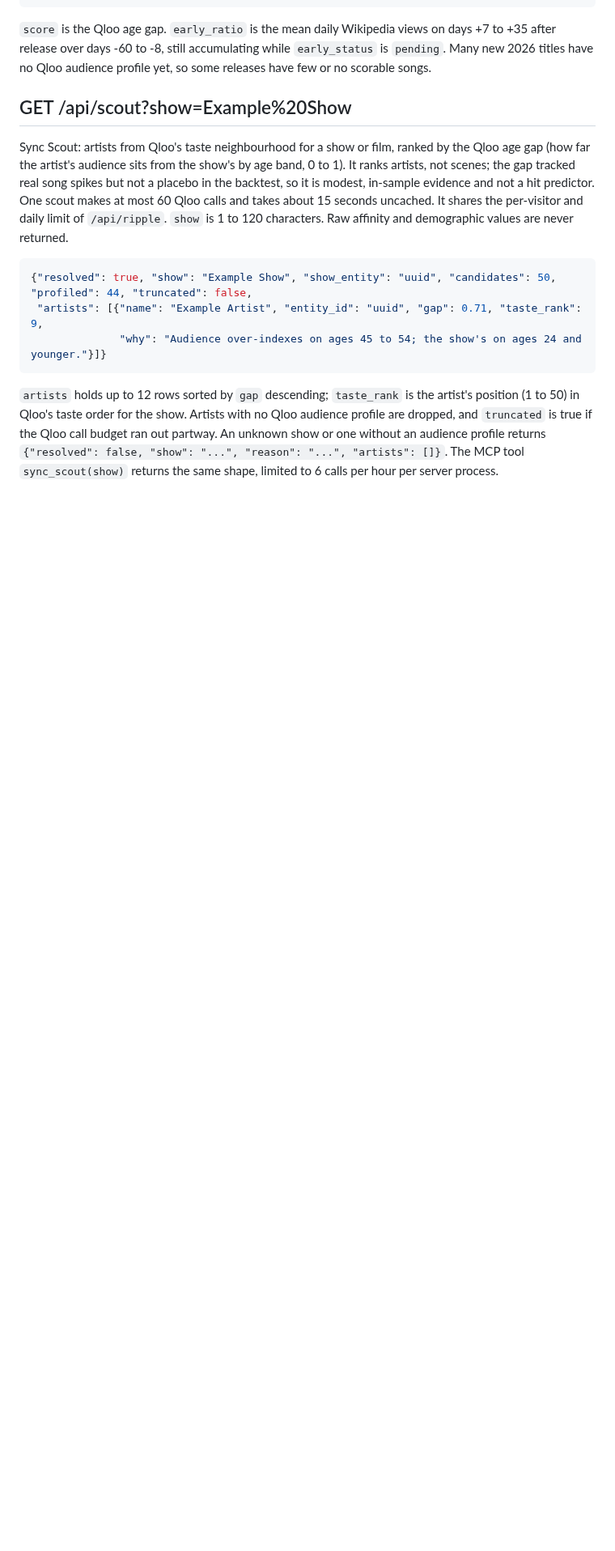
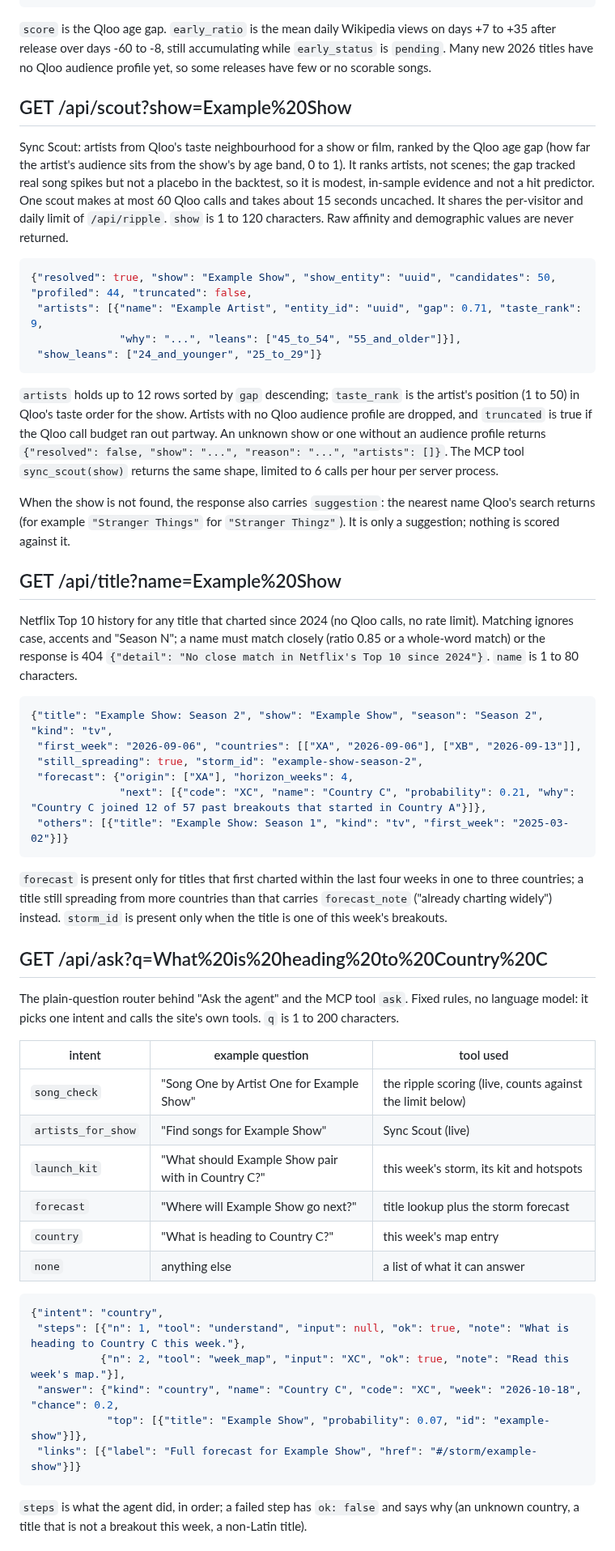
Before and after one commit to zaidwhy/aftershock, a Markdown page: docs/API.md, the part around one of its changes. Shown at 81% size. Drawn GitHub-style; blank space fills up the shorter version.

Commit message:
API docs: title lookup, ask, static files, limits and errors; verified against the live site

````diff
--- a/docs/API.md
+++ b/docs/API.md
@@ -108,6 +108,47 @@ Sync Scout: artists from Qloo's taste neighbourhood for a show or film, ranked b
 ```json
 {"resolved": true, "show": "Example Show", "show_entity": "uuid", "candidates": 50, "profiled": 44, "truncated": false,
  "artists": [{"name": "Example Artist", "entity_id": "uuid", "gap": 0.71, "taste_rank": 9,
-              "why": "Audience over-indexes on ages 45 to 54; the show's on ages 24 and younger."}]}
+              "why": "...", "leans": ["45_to_54", "55_and_older"]}],
+ "show_leans": ["24_and_younger", "25_to_29"]}
 ```
 `artists` holds up to 12 rows sorted by `gap` descending; `taste_rank` is the artist's position (1 to 50) in Qloo's taste order for the show. Artists with no Qloo audience profile are dropped, and `truncated` is true if the Qloo call budget ran out partway. An unknown show or one without an audience profile returns `{"resolved": false, "show": "...", "reason": "...", "artists": []}`. The MCP tool `sync_scout(show)` returns the same shape, limited to 6 calls per hour per server process.
+
+When the show is not found, the response also carries `suggestion`: the nearest name Qloo's search returns (for example `"Stranger Things"` for `"Stranger Thingz"`). It is only a suggestion; nothing is scored against it.
+
+## GET /api/title?name=Example%20Show
+
+Netflix Top 10 history for any title that charted since 2024 (no Qloo calls, no rate limit). Matching ignores case, accents and "Season N"; a name must match closely (ratio 0.85 or a whole-word match) or the response is 404 `{"detail": "No close match in Netflix's Top 10 since 2024"}`. `name` is 1 to 80 characters.
+
+```json
+{"title": "Example Show: Season 2", "show": "Example Show", "season": "Season 2", "kind": "tv",
+ "first_week": "2026-09-06", "countries": [["XA", "2026-09-06"], ["XB", "2026-09-13"]],
+ "still_spreading": true, "storm_id": "example-show-season-2",
+ "forecast": {"origin": ["XA"], "horizon_weeks": 4,
+              "next": [{"code": "XC", "name": "Country C", "probability": 0.21, "why": "Country C joined 12 of 57 past breakouts that started in Country A"}]},
+ "others": [{"title": "Example Show: Season 1", "kind": "tv", "first_week": "2025-03-02"}]}
+```
+`forecast` is present only for titles that first charted within the last four weeks in one to three countries; a title still spreading from more countries than that carries `forecast_note` ("already charting widely") instead. `storm_id` is present only when the title is one of this week's breakouts.
+
+## GET /api/ask?q=What%20is%20heading%20to%20Country%20C
+
+The plain-question router behind "Ask the agent" and the MCP tool `ask`. Fixed rules, no language model: it picks one intent and calls the site's own tools. `q` is 1 to 200 characters.
+
+| intent | example question | tool used |
+|---|---|---|
+| `song_check` | "Song One by Artist One for Example Show" | the ripple scoring (live, counts against the limit below) |
+| `artists_for_show` | "Find songs for Example Show" | Sync Scout (live) |
+| `launch_kit` | "What should Example Show pair with in Country C?" | this week's storm, its kit and hotspots |
+| `forecast` | "Where will Example Show go next?" | title lookup plus the storm forecast |
+| `country` | "What is heading to Country C?" | this week's map entry |
+| `none` | anything else | a list of what it can answer |
+
+```json
+{"intent": "country",
+ "steps": [{"n": 1, "tool": "understand", "input": null, "ok": true, "note": "What is heading to Country C this week."},
+           {"n": 2, "tool": "week_map", "input": "XC", "ok": true, "note": "Read this week's map."}],
+ "answer": {"kind": "country", "name": "Country C", "code": "XC", "week": "2026-10-18", "chance": 0.2,
+            "top": [{"title": "Example Show", "probability": 0.07, "id": "example-show"}]},
+ "links": [{"label": "Full forecast for Example Show", "href": "#/storm/example-show"}]}
+```
+`steps` is what the agent did, in order; a failed step has `ok: false` and says why (an unknown country, a title that is not a breakout this week, a non-Latin title).
+
````
Also changed, not shown: other parts of docs/API.md (+19 -0 lines), HANDOFF.md (+4 -0 lines).
